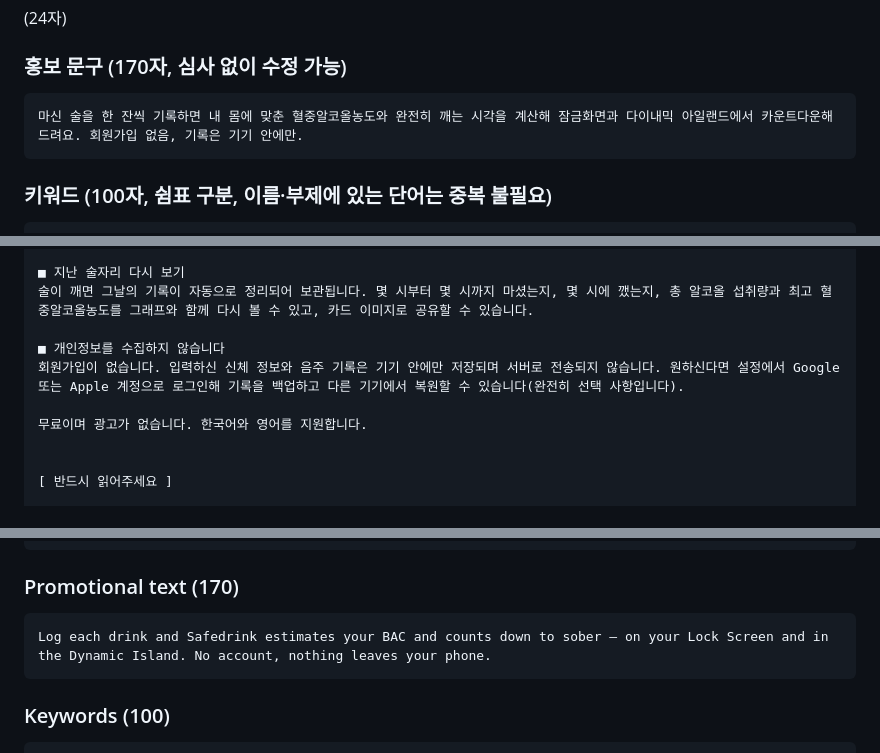
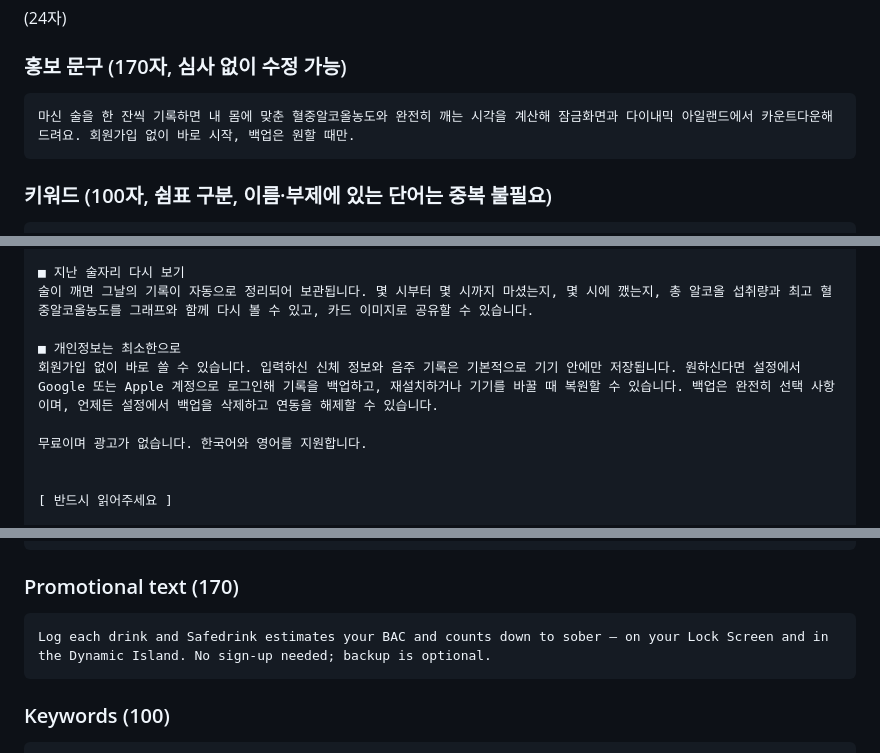
Before and after one commit to jkinject/safe-drink-RN, a Markdown page: store/appstore-listing.md, 3 parts joined by grey strips. GitHub-like rendering.

Commit message:
App Store 설명·홍보 문구 — 1.3.0 선택 백업에 맞게 개인정보 문단 수정(ko/en), 심사 노트 포인터
Co-Authored-By: Claude Fable 5.1 <noreply@anthropic.com>

````diff
--- a/store/appstore-listing.md
+++ b/store/appstore-listing.md
@@ -41,7 +41,7 @@ Safedrink — 술 깨는 시간 계산
 
 ### 홍보 문구 (170자, 심사 없이 수정 가능)
 ```
-마신 술을 한 잔씩 기록하면 내 몸에 맞춘 혈중알코올농도와 완전히 깨는 시각을 계산해 잠금화면과 다이내믹 아일랜드에서 카운트다운해 드려요. 회원가입 없음, 기록은 기기 안에만.
+마신 술을 한 잔씩 기록하면 내 몸에 맞춘 혈중알코올농도와 완전히 깨는 시각을 계산해 잠금화면과 다이내믹 아일랜드에서 카운트다운해 드려요. 회원가입 없이 바로 시작, 백업은 원할 때만.
 ```
 
 ### 키워드 (100자, 쉼표 구분, 이름·부제에 있는 단어는 중복 불필요)
@@ -74,8 +74,8 @@ Safedrink — 술 깨는 시간 계산
 ■ 지난 술자리 다시 보기
 술이 깨면 그날의 기록이 자동으로 정리되어 보관됩니다. 몇 시부터 몇 시까지 마셨는지, 몇 시에 깼는지, 총 알코올 섭취량과 최고 혈중알코올농도를 그래프와 함께 다시 볼 수 있고, 카드 이미지로 공유할 수 있습니다.
 
-■ 개인정보를 수집하지 않습니다
-회원가입이 없습니다. 입력하신 신체 정보와 음주 기록은 기기 안에만 저장되며 서버로 전송되지 않습니다. 원하신다면 설정에서 Google 또는 Apple 계정으로 로그인해 기록을 백업하고 다른 기기에서 복원할 수 있습니다(완전히 선택 사항입니다).
+■ 개인정보는 최소한으로
+회원가입 없이 바로 쓸 수 있습니다. 입력하신 신체 정보와 음주 기록은 기본적으로 기기 안에만 저장됩니다. 원하신다면 설정에서 Google 또는 Apple 계정으로 로그인해 기록을 백업하고, 재설치하거나 기기를 바꿀 때 복원할 수 있습니다. 백업은 완전히 선택 사항이며, 언제든 설정에서 백업을 삭제하고 연동을 해제할 수 있습니다.
 
 무료이며 광고가 없습니다. 한국어와 영어를 지원합니다.
 
@@ -115,7 +115,7 @@ BAC timer on your Lock Screen
 
 ### Promotional text (170)
 ```
-Log each drink and Safedrink estimates your BAC and counts down to sober — on your Lock Screen and in the Dynamic Island. No account, nothing leaves your phone.
+Log each drink and Safedrink estimates your BAC and counts down to sober — on your Lock Screen and in the Dynamic Island. No sign-up needed; backup is optional.
 ```
 
 ### Keywords (100)
````
Also changed, not shown: other parts of store/appstore-listing.md (+2 -1 lines).
